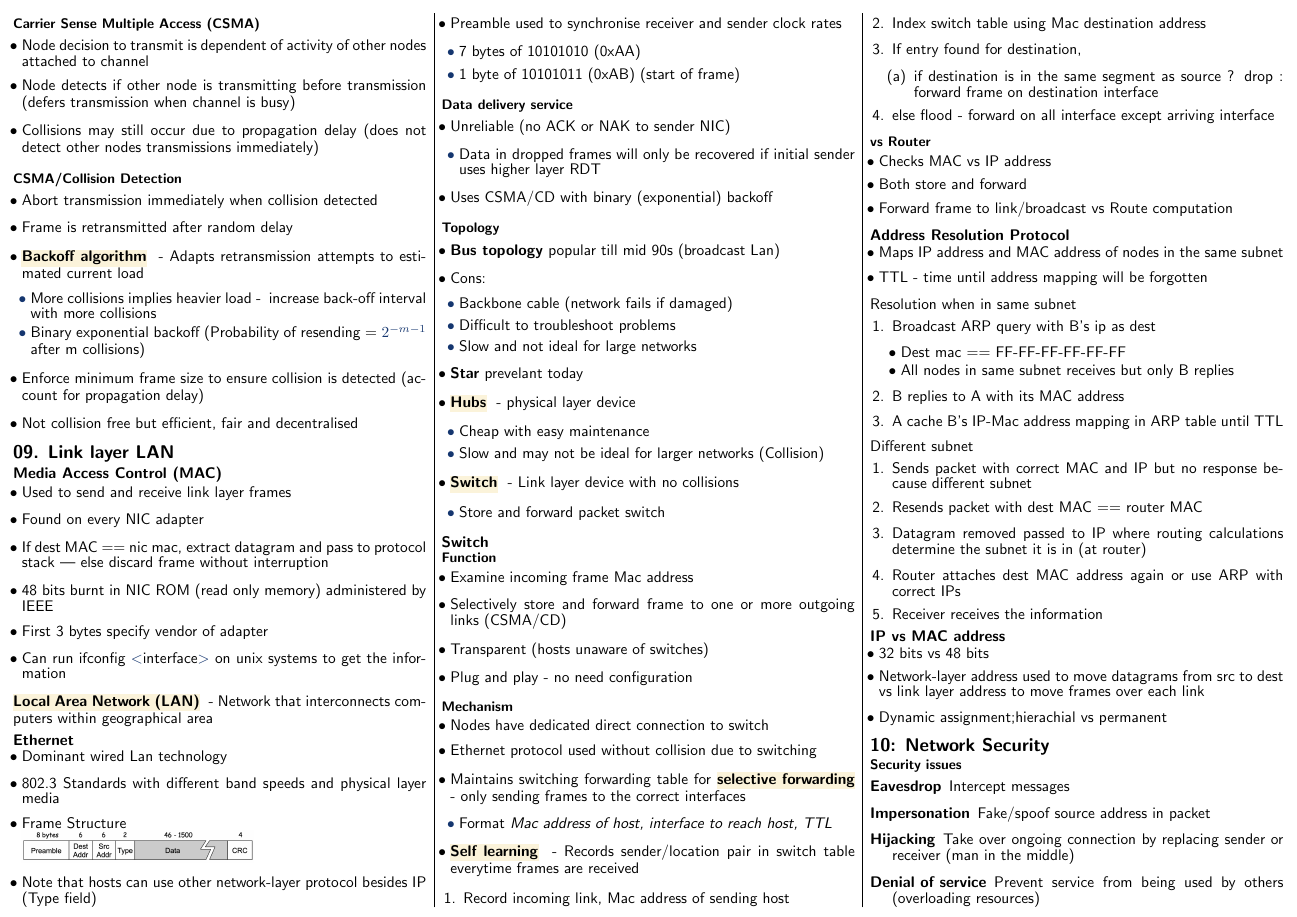
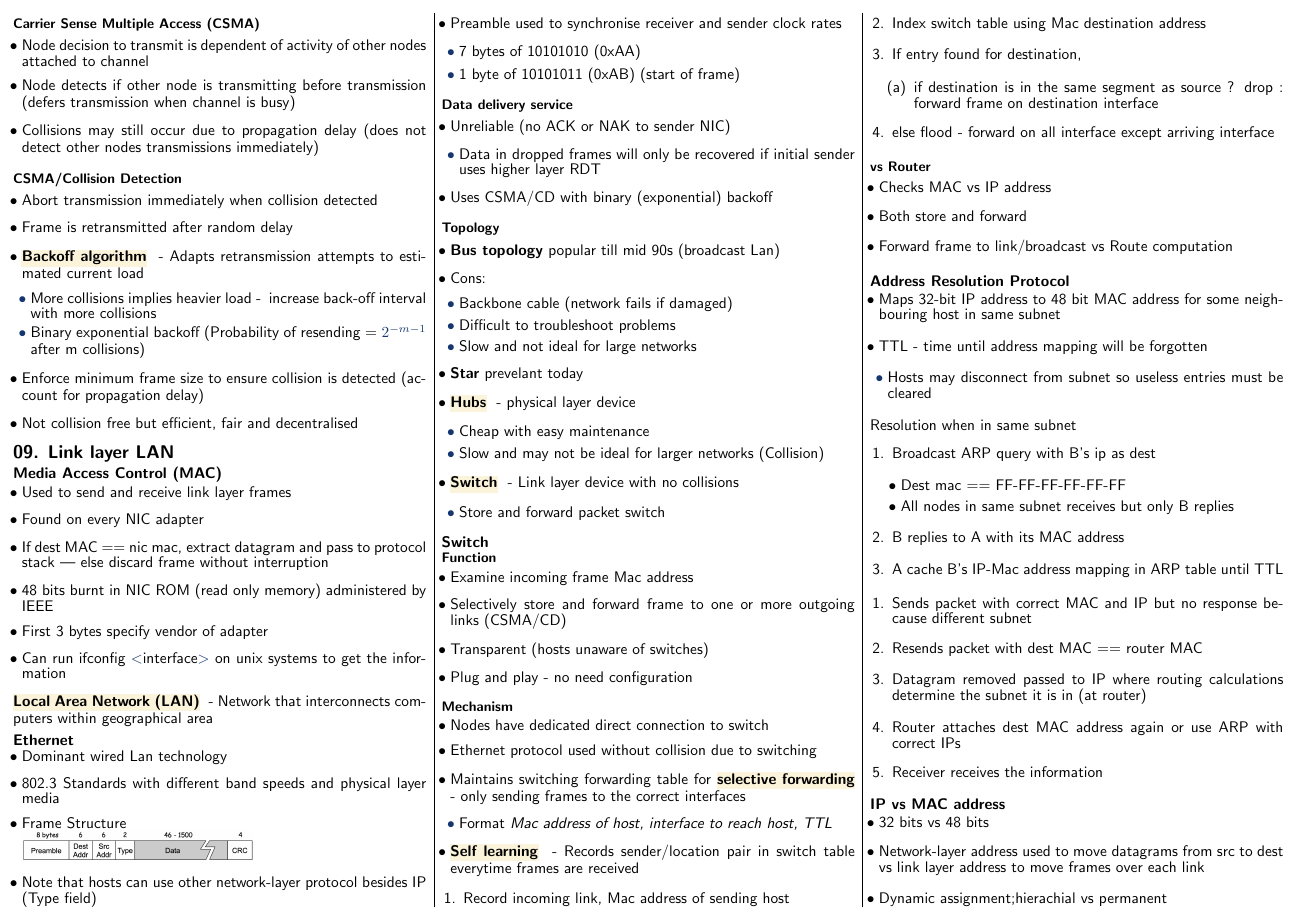
Before and after one commit to securespider/nus-cheatsheet, a LaTeX document (CS2105/cs2105-cheatsheet.tex): page 9 of 11. Compiled offline with pdfLaTeX.

Commit message:
Updated arp definition in cs2105 cheatsheet

```diff
--- a/CS2105/cs2105-cheatsheet.tex
+++ b/CS2105/cs2105-cheatsheet.tex
@@ -1186,8 +1186,11 @@ Used by hosts and routers to communicate network information
 \end{itemize}
 \subsection{Address Resolution Protocol}
 \begin{itemize}
-	\item Maps IP address and MAC address of nodes in the same subnet
+	\item Maps 32-bit IP address to 48 bit MAC address for some neighbouring host in same subnet
 	\item TTL - time until address mapping will be forgotten
+	\begin{itemize}
+		\item Hosts may disconnect from subnet so useless entries must be cleared
+	\end{itemize}
 \end{itemize}
 Resolution when in same subnet
 \begin{enumerate}
@@ -1199,7 +1202,6 @@ Resolution when in same subnet
 	\item B replies to A with its MAC address
 	\item A cache B's IP-Mac address mapping in ARP table until TTL
 \end{enumerate}
-Different subnet
 \begin{enumerate}
 	\item Sends packet with correct MAC and IP but no response because different subnet
 	\item Resends packet with dest MAC == router MAC
```
